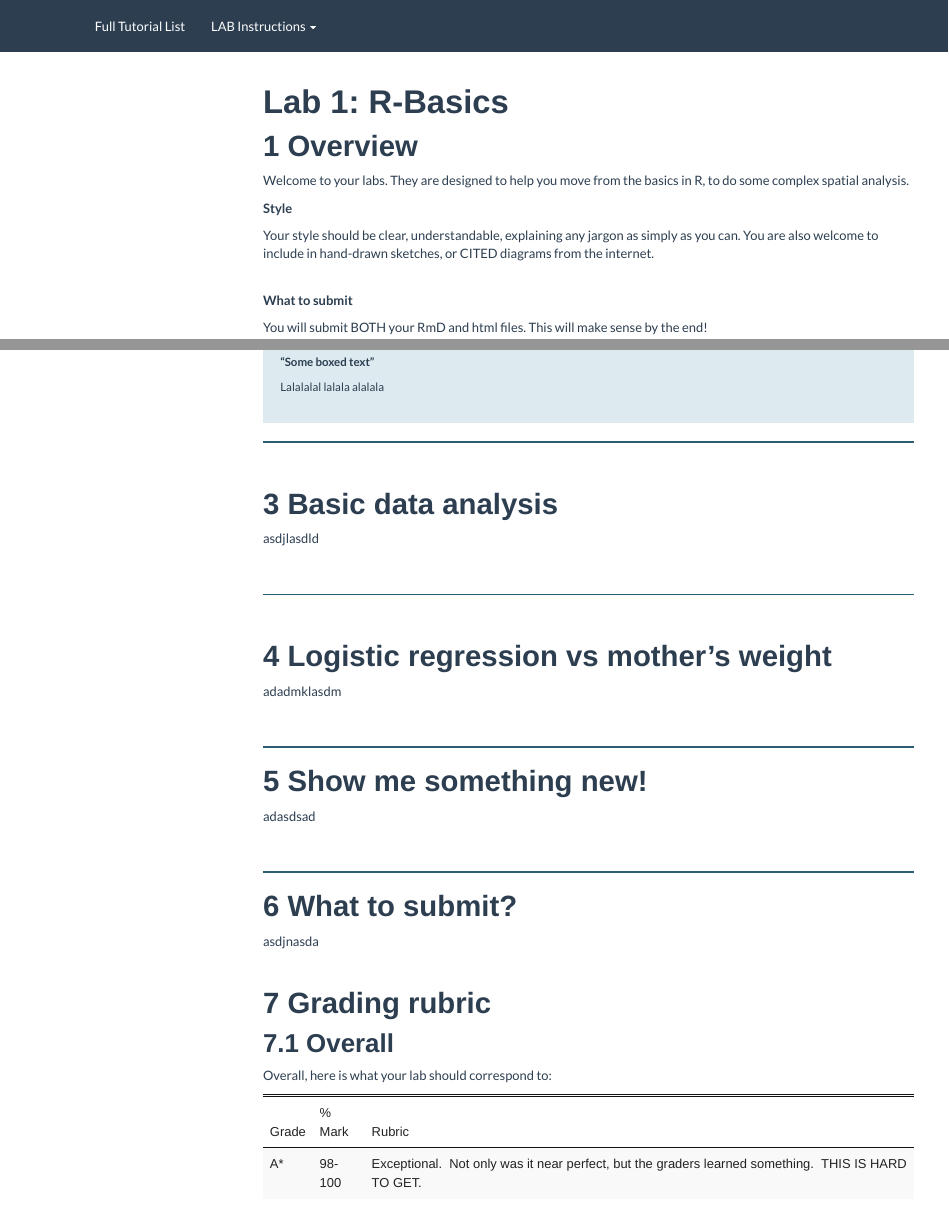
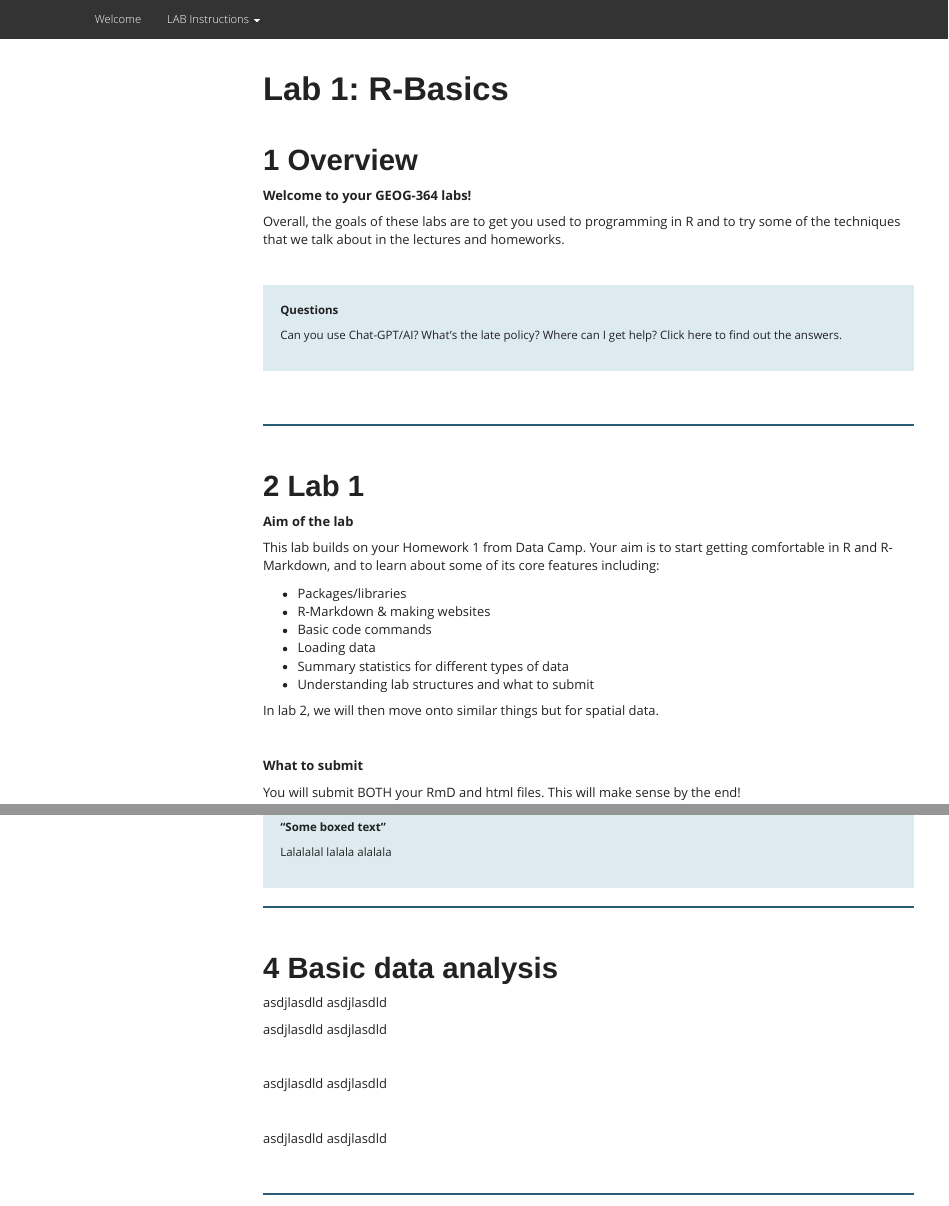
Before and after one commit to psu-spatial/Geog364-2025, an R Markdown document (in_GEOG364_Lab1.Rmd): the page in a window 1100 px wide, from its top, and a second part further down, joined at a grey line. Rendered offline with R 4.5, knitr and Pandoc, with nearby package versions; menus at the side of the page are left out.

Commit message:
lab 1 overview

````diff
--- a/_site.yml
+++ b/_site.yml
@@ -2,7 +2,7 @@ name: "STAT-462 R Tutorials"
 output_dir: "docs"
 navbar:
   left:
-    - text: "Full Tutorial List"
+    - text: "Welcome"
       href: index.html
     - text: "LAB Instructions"
       menu:
--- a/in_GEOG364_Lab1.Rmd
+++ b/in_GEOG364_Lab1.Rmd
@@ -4,9 +4,10 @@ output:
   html_document:
     css: projectlab.css
     highlight: pygments
-    theme: flatly
+    theme: yeti
     toc: true
     toc_float: true
+    toc_depth: 4
 editor_options:
   markdown:
     wrap: sentence
@@ -27,14 +28,47 @@ library(kableExtra)
 LabRubric <- read_excel("Table_LabRubric.xlsx")
 ```
 
+<br>
+
 # Overview
 
-Welcome to your labs. They are designed to help you move from the basics in R, to do some complex spatial analysis.
+**Welcome to your GEOG-364 labs!**
 
-**Style**
+Overall, the goals of these labs are to get you used to programming in R and to try some of the techniques that we talk about in the lectures and homeworks.
 
-Your style should be clear, understandable, explaining any jargon as simply as you can. You are also welcome to include in hand-drawn sketches, or CITED diagrams from the internet.
-<br><br>
+\
+
+::: {#boxedtext}
+**Questions**
+
+Can you use Chat-GPT/AI?  What's the late policy?  Where can I get help?
+Click here to find out the answers.
+
+:::
+
+
+<br>
+
+------------------------------------------------------------------------
+
+<br>
+
+# Lab 1
+
+**Aim of the lab**
+
+This lab builds on your Homework 1 from Data Camp. Your aim is to start getting comfortable in R and R-Markdown, and to learn about some of its core features including:
+
+ - Packages/libraries
+ - R-Markdown & making websites
+ - Basic code commands
+ - Loading data
+ - Summary statistics for different types of data
+ - Understanding lab structures and what to submit
+
+In lab 2, we will then move onto similar things but for spatial data.
+
+<br>
 
 **What to submit**
 
@@ -64,7 +98,20 @@ alalala
 
 # Basic data analysis
 
+asdjlasdld
+asdjlasdld
 
+asdjlasdld
+asdjlasdld
+
+\
+
+asdjlasdld
+asdjlasdld
+
+<br>
+
+asdjlasdld
 asdjlasdld
 
 <br>
````
Also changed, not shown: 2 other files.
